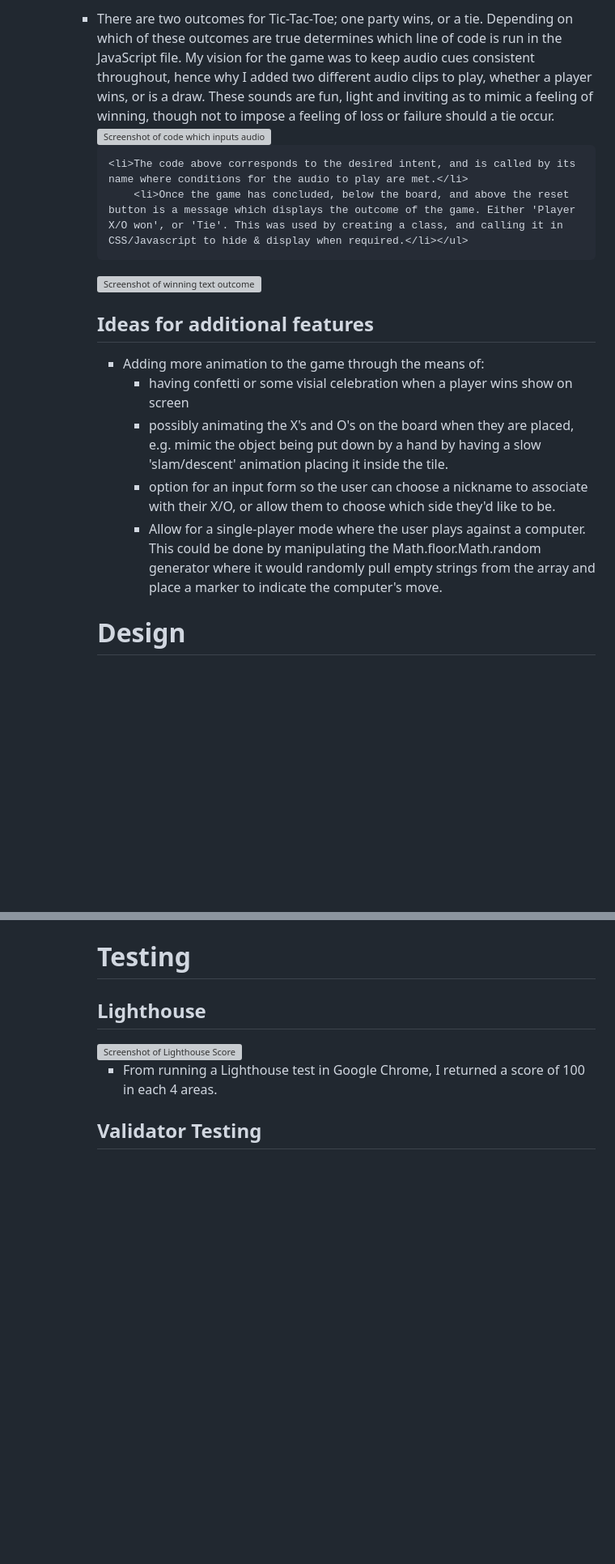
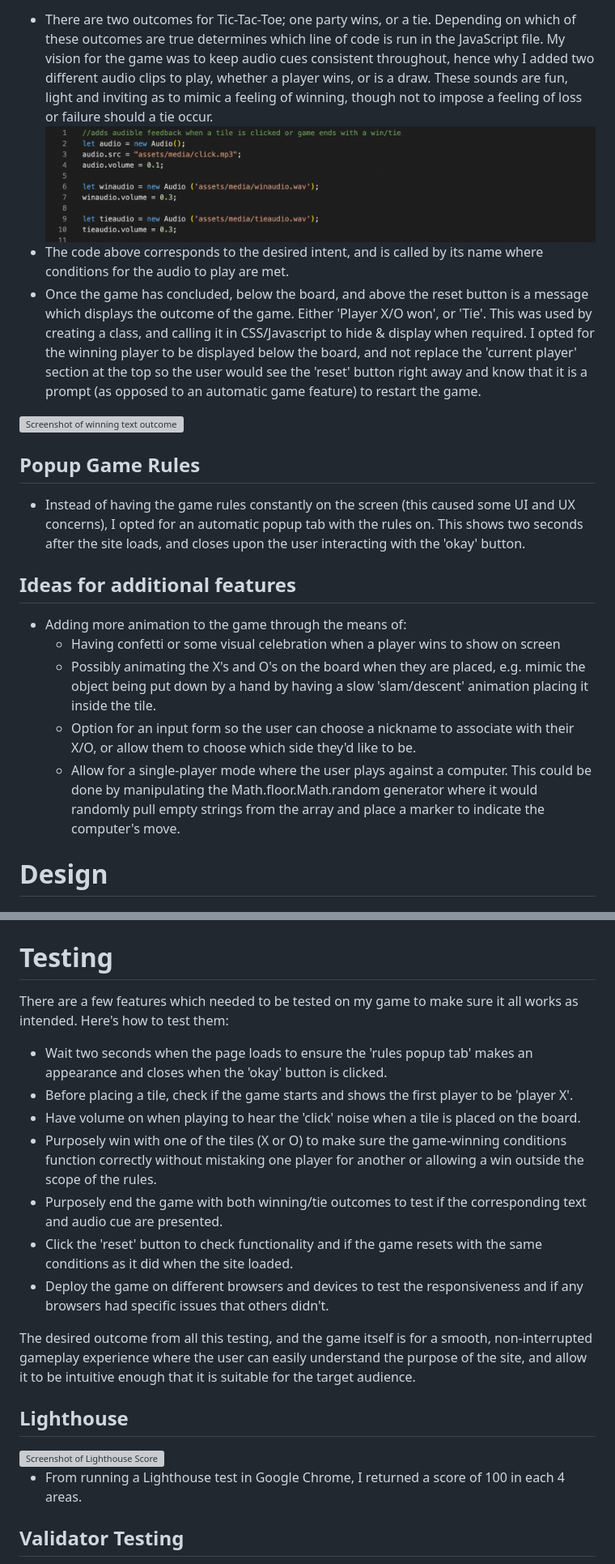
Before and after one commit to Code-Institute-Submissions/Tic-Tac-Toe-21, a Markdown page: README.md, 2 parts joined by grey strips. Shown at 81% size. Rendered like a GitHub page; pictures changed too: readmeMedia/audioSS.png (added); blank space fills up the shorter version; grey boxes are pictures that could not be loaded.

```diff
--- a/README.md
+++ b/README.md
@@ -34,22 +35,26 @@
 <ul>
-       	<li>There are two outcomes for Tic-Tac-Toe; one party wins, or a tie. Depending on which of these outcomes are true determines which line of code is run in the JavaScript file. My vision for the game was to keep audio cues consistent throughout, hence why I added two different audio clips to play, whether a player wins, or is a draw. These sounds are fun, light and inviting as to mimic a feeling of winning, though not to impose a                feeling of loss or failure should a tie occur.</li>
+    <li>There are two outcomes for Tic-Tac-Toe; one party wins, or a tie. Depending on which of these outcomes are true determines which line of code is run in the JavaScript file. My vision for the game was to keep audio cues consistent throughout, hence why I added two different audio clips to play, whether a player wins, or is a draw. These sounds are fun, light and inviting as to mimic a feeling of winning, though not to impose a feeling of loss or failure should a tie occur.</li>
 
-<img width="933" alt="Screenshot of code which inputs audio" src="https://user-images.githubusercontent.com/99343676/171060018-2de33ad3-bc21-44d8-b5ba-f1b449d5d088.png">
+<img width="933" alt="Screenshot of code which inputs audio" src="readmeMedia/audioSS.png">
+    <li>The code above corresponds to the desired intent, and is called by its name where conditions for the audio to play are met.</li>
+    <li>Once the game has concluded, below the board, and above the reset button is a message which displays the outcome of the game. Either 'Player X/O won', or 'Tie'. This was used by creating a class, and calling it in CSS/Javascript to hide & display when required. I opted for the winning player to be displayed below the board, and not replace the 'current player' section at the top so the user would see the 'reset' button right away and know that it is a prompt (as opposed to an automatic game feature) to restart the game.</li>
+</ul>
+    <img width="1191" alt="Screenshot of winning text outcome" src="https://user-images.githubusercontent.com/99343676/171162580-16b1110f-ba0c-4d78-8a36-c8a3e1404a8b.png">
 
-	<li>The code above corresponds to the desired intent, and is called by its name where conditions for the audio to play are met.</li>
-       	<li>Once the game has concluded, below the board, and above the reset button is a message which displays the outcome of the game. Either 'Player X/O won', or 'Tie'. This was used by creating a class, and calling it in CSS/Javascript to hide & display when required.</li></ul>
-
-<img width="1191" alt="Screenshot of winning text outcome" src="https://user-images.githubusercontent.com/99343676/171162580-16b1110f-ba0c-4d78-8a36-c8a3e1404a8b.png">
+<h2>Popup Game Rules</h2>
+<ul>
+    <li>Instead of having the game rules constantly on the screen (this caused some UI and UX concerns), I opted for an automatic popup tab with the rules on. This shows two seconds after the site loads, and closes upon the user interacting with the 'okay' button.</li>
+</ul>
 
 <h2>Ideas for additional features</h2>
 <ul>
-     	<li>Adding more animation to the game through the means of:
-		<ul>
-       			<li>having confetti or some visial celebration when a player wins show on screen</li>
-          		<li>possibly animating the X's and O's on the board when they are placed, e.g. mimic the object being put down by a hand by having a slow 'slam/descent' animation placing it inside the tile.</li>
-          		<li>option for an input form so the user can choose a nickname to associate with their X/O, or allow them to choose which side they'd like to be.</li>
-			<li>Allow for a single-player mode where the user plays against a computer. This could be done by manipulating the Math.floor.Math.random generator where it would randomly pull empty strings from the array and place a marker to indicate the computer's move.
-       		</ul>
+    <li>Adding more animation to the game through the means of:
+    <ul>
+        <li>Having confetti or some visual celebration when a player wins to show on screen</li>
+        <li>Possibly animating the X's and O's on the board when they are placed, e.g. mimic the object being put down by a hand by having a slow 'slam/descent' animation placing it inside the tile.</li>
+        <li>Option for an input form so the user can choose a nickname to associate with their X/O, or allow them to choose which side they'd like to be.</li>
+        <li>Allow for a single-player mode where the user plays against a computer. This could be done by manipulating the Math.floor.Math.random generator where it would randomly pull empty strings from the array and place a marker to indicate the computer's move.
+    </ul>
      </li>
 </ul>
 
@@ -69,6 +90,18 @@
 
 <h1>Testing</h1>
-	<h2>Lighthouse</h2>
+    <p>There are a few features which needed to be tested on my game to make sure it all works as intended. Here's how to test them:</p>
+    <ul>
+        <li>Wait two seconds when the page loads to ensure the 'rules popup tab' makes an appearance and closes when the 'okay' button is clicked.</li>
+        <li>Before placing a tile, check if the game starts and shows the first player to be 'player X'.</li>
+        <li>Have volume on when playing to hear the 'click' noise when a tile is placed on the board.</li>
+        <li>Purposely win with one of the tiles (X or O) to make sure the game-winning conditions function correctly without mistaking one player for another or allowing a win outside the scope of the rules. </li>
+        <li>Purposely end the game with both winning/tie outcomes to test if the corresponding text and audio cue are presented.</li>
+        <li>Click the 'reset' button to check functionality and if the game resets with the same conditions as it did when the site loaded.</li>
+        <li>Deploy the game on different browsers and devices to test the responsiveness and if any browsers had specific issues that others didn't.</li>
+    </ul>
+    <p>The desired outcome from all this testing, and the game itself is for a smooth, non-interrupted gameplay experience where the user can easily understand the purpose of the site, and allow it to be intuitive enough that it is suitable for the target audience.</p>
+
+<h2>Lighthouse</h2>
 <img width="589" alt="Screenshot of Lighthouse Score" src="https://user-images.githubusercontent.com/99343676/171166144-f6f9a31a-28fc-486c-aead-6a5e51b3786d.png">
    <ul><li>From running a Lighthouse test in Google Chrome, I returned a score of 100 in each 4 areas.</li></ul>
 
```
Also changed, not shown: other parts of README.md (+77 -66 lines), readmeMedia/jshintMetrics.png (added), readmeMedia/wireframe.png (added), 4 other files.
